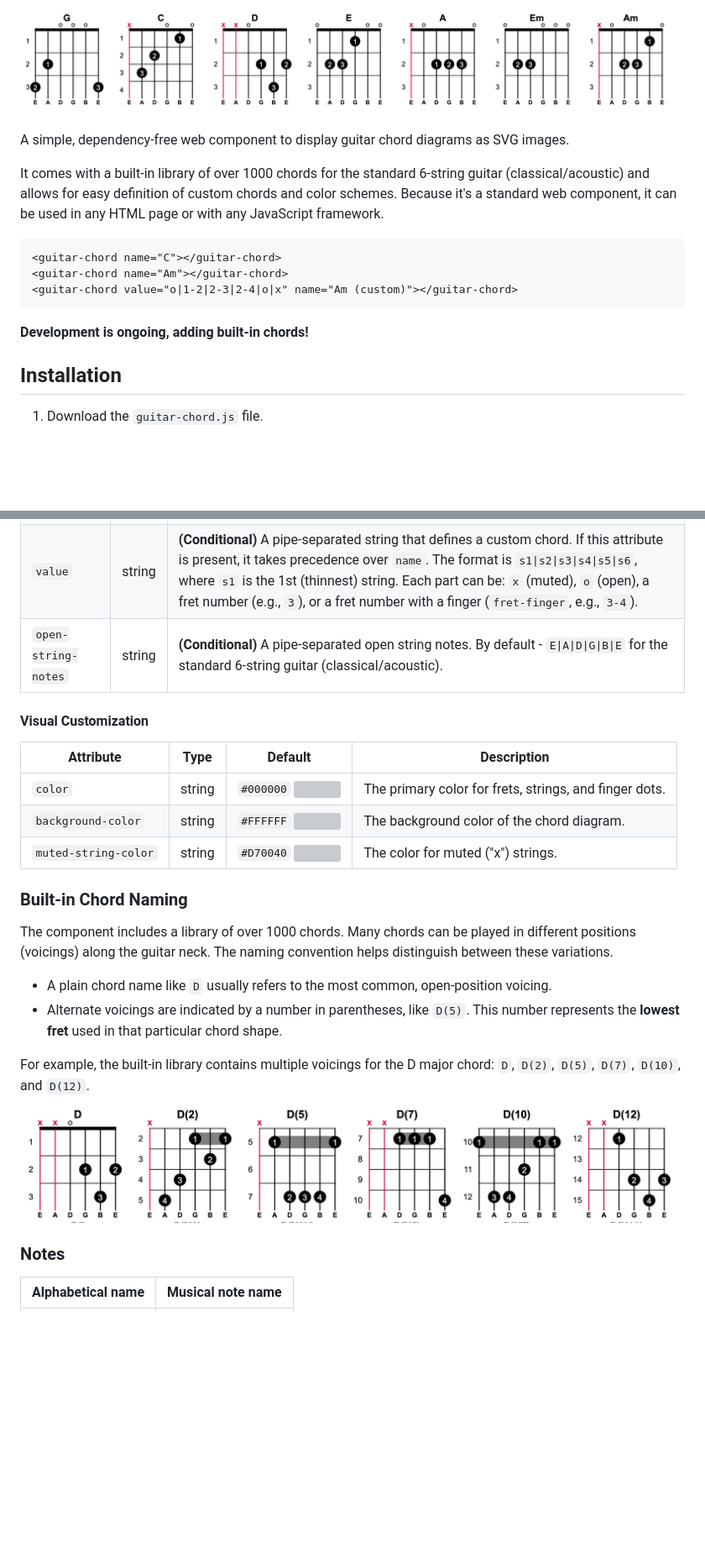
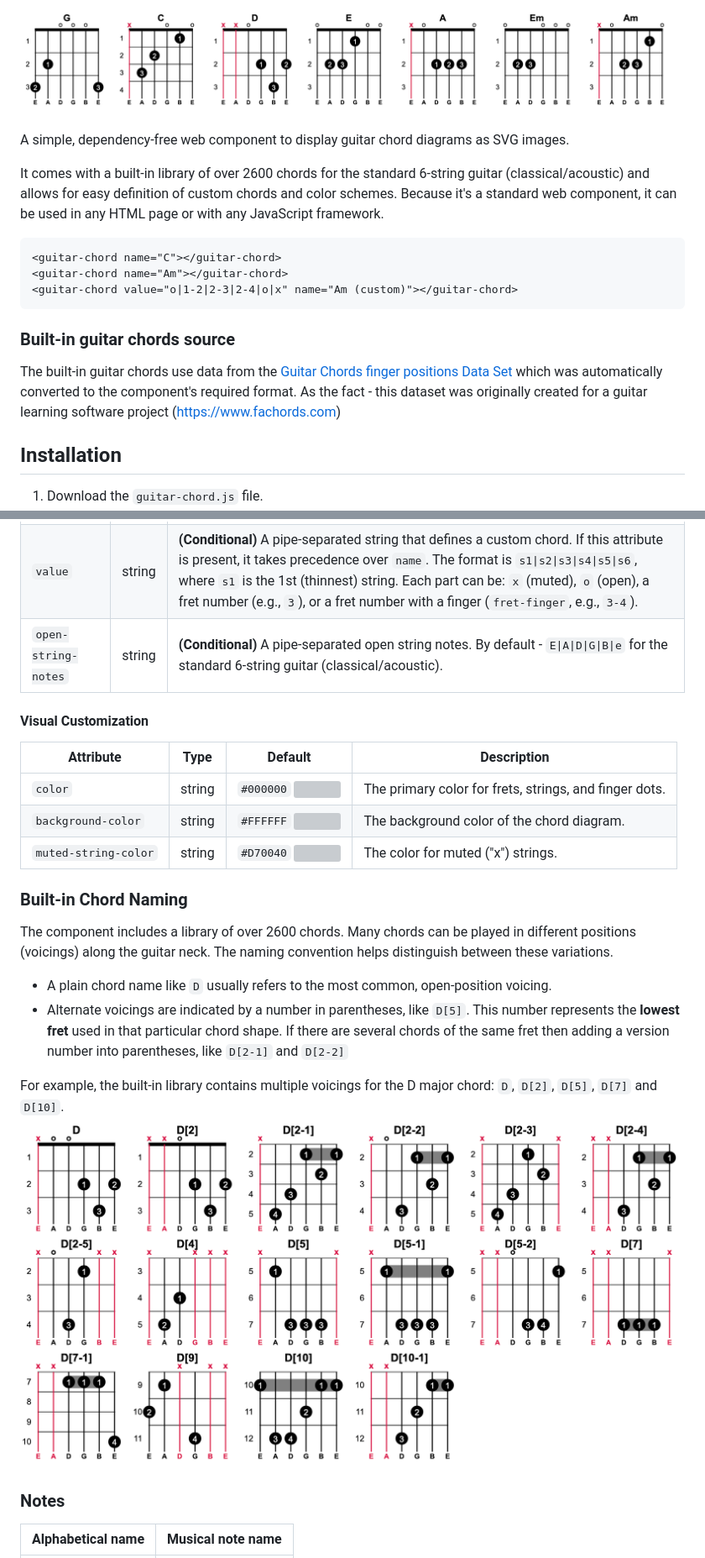
Before and after one commit to smkv/guitar-chord, a Markdown page: readme.md, 2 parts joined by grey strips. Shown at 84% size. Rendered like a GitHub page; pictures changed too: examples/chort-d-variations.png; blank space fills up the shorter version; grey boxes are pictures that could not be loaded.

Commit message:
Generate guitar chord db from Guitar Chords finger positions Data Set on kaggle  website

````diff
--- a/readme.md
+++ b/readme.md
@@ -4,7 +4,7 @@
 
 A simple, dependency-free web component to display guitar chord diagrams as SVG images.
 
-It comes with a built-in library of over 1000 chords for the standard 6-string guitar (classical/acoustic) and allows for easy definition of custom chords and color schemes. Because it's a standard web component, it can be used in any HTML page or with any JavaScript framework.
+It comes with a built-in library of over 2600 chords for the standard 6-string guitar (classical/acoustic) and allows for easy definition of custom chords and color schemes. Because it's a standard web component, it can be used in any HTML page or with any JavaScript framework.
 
 ```html
 <guitar-chord name="C"></guitar-chord>
@@ -12,7 +12,10 @@ It comes with a built-in library of over 1000 chords for the standard 6-string g
 <guitar-chord value="o|1-2|2-3|2-4|o|x" name="Am (custom)"></guitar-chord>
 ```
 
-**Development is ongoing, adding built-in chords!**
+### Built-in guitar chords source
+The built-in guitar chords use data from the [Guitar Chords finger positions Data Set](https://www.kaggle.com/datasets/aartiravariya/chordfingerscsv) which was automatically converted to the component's required format.
+As the fact - this dataset was originally created for a guitar learning software project (https://www.fachords.com)
+
 
 ## Installation
 
@@ -37,7 +40,7 @@ The component is configured through HTML attributes.
 |---------------------|---------|-----------------------------------------------------------------------------------------------------------------------------------------------------------------------------------------------------------------------------------------------------------------------------------------------------------------------------------------------------------|
 | `name`              | string  | **(Mandatory)** The name of the chord to display from the built-in library (e.g., "C", "Am", "G7"). Or a custom chord name if the `value` attribute is present.                                                                                                                                                                                           |
 | `value`             | string  | **(Conditional)** A pipe-separated string that defines a custom chord. If this attribute is present, it takes precedence over `name`. The format is `s1\|s2\|s3\|s4\|s5\|s6`, where `s1` is the 1st (thinnest) string. Each part can be: `x` (muted), `o` (open), a fret number (e.g., `3`), or a fret number with a finger (`fret-finger`, e.g., `3-4`). |
-| `open-string-notes` | string  | **(Conditional)** A pipe-separated open string notes. By default - `E\|A\|D\|G\|B\|E` for the standard 6-string guitar (classical/acoustic).                                                                                                                                                                                                              |
+| `open-string-notes` | string  | **(Conditional)** A pipe-separated open string notes. By default - `E\|A\|D\|G\|B\|e` for the standard 6-string guitar (classical/acoustic).                                                                                                                                                                                                              |
 
 
 #### Visual Customization
@@ -51,12 +54,12 @@ The component is configured through HTML attributes.
 
 ### Built-in Chord Naming
 
-The component includes a library of over 1000 chords. Many chords can be played in different positions (voicings) along the guitar neck. The naming convention helps distinguish between these variations.
+The component includes a library of over 2600 chords. Many chords can be played in different positions (voicings) along the guitar neck. The naming convention helps distinguish between these variations.
 
 *   A plain chord name like `D` usually refers to the most common, open-position voicing.
-*   Alternate voicings are indicated by a number in parentheses, like `D(5)`. This number represents the **lowest fret** used in that particular chord shape.
+*   Alternate voicings are indicated by a number in parentheses, like `D[5]`. This number represents the **lowest fret** used in that particular chord shape. If there are several chords of the same fret then adding a version number into parentheses, like `D[2-1]` and `D[2-2]`
 
-For example, the built-in library contains multiple voicings for the D major chord: `D`, `D(2)`, `D(5)`, `D(7)`, `D(10)`, and `D(12)`.
+For example, the built-in library contains multiple voicings for the D major chord: `D`, `D[2]`, `D[5]`, `D[7]` and `D[10]`.
 ![chort-d-variations.png](examples/chort-d-variations.png)
 
 ### Notes
````
Also changed, not shown: 5 other files.
